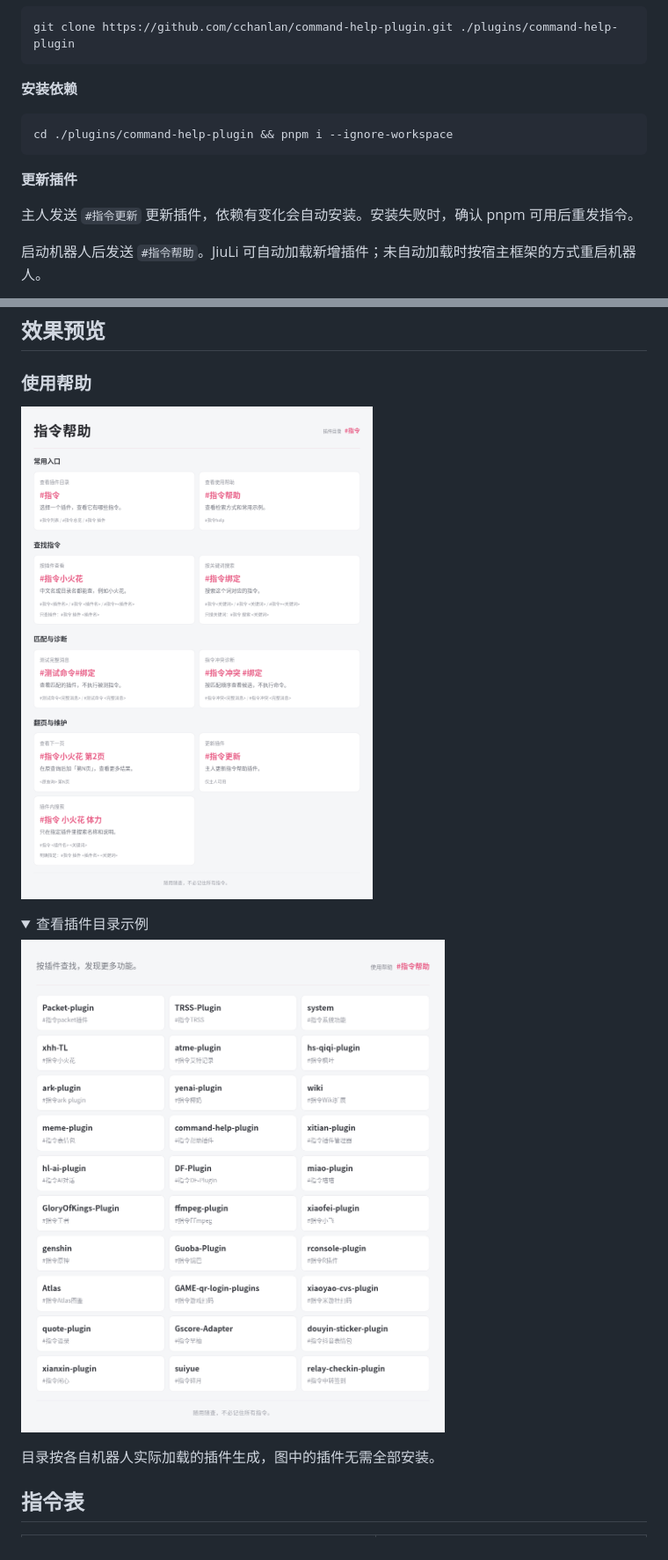
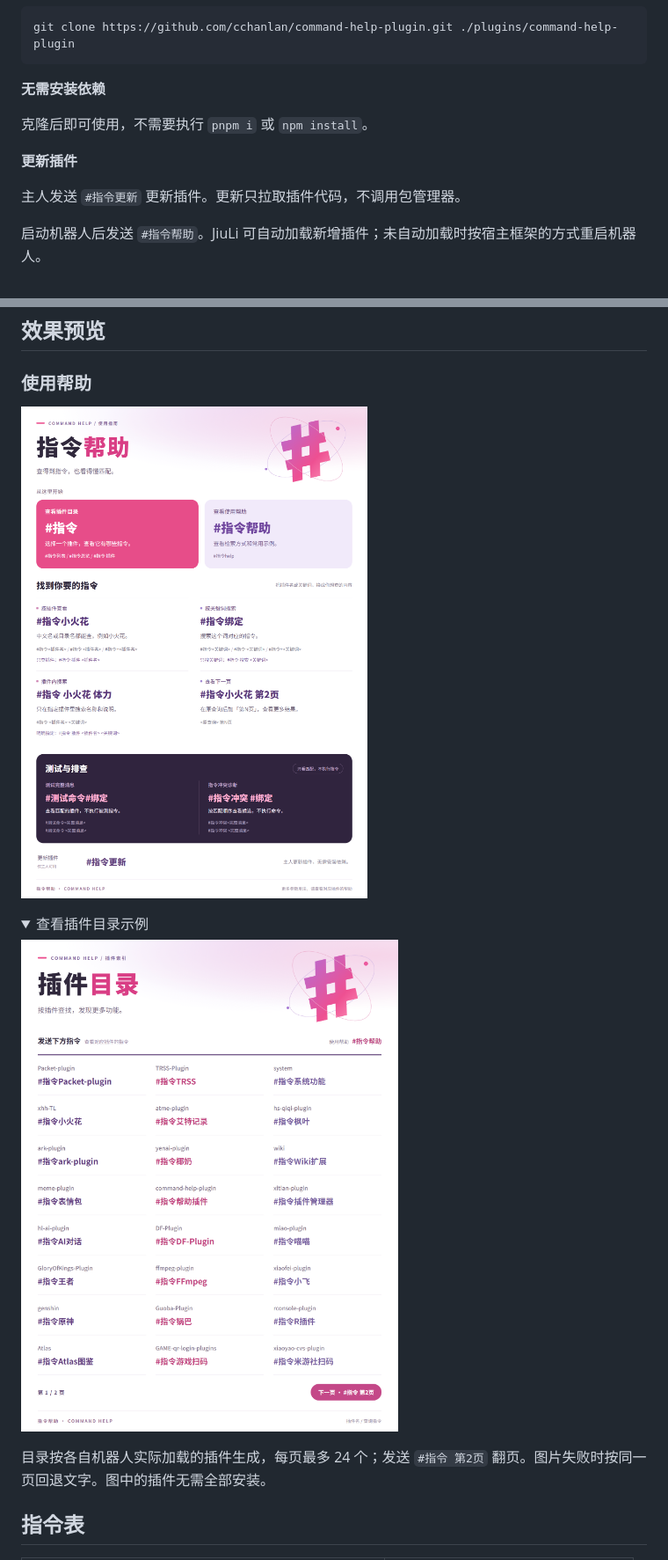
Before and after one commit to cchanlan/command-help-plugin, a Markdown page: README.md, 2 parts joined by grey strips. Shown at 88% size. Rendered like a GitHub page; pictures changed too: docs/images/directory.png, docs/images/help.png; folded sections open.

````diff
--- a/README.md
+++ b/README.md
@@ -36,15 +36,13 @@ git clone https://gitee.com/longhengmu/command-help-plugin.git ./plugins/command
 git clone https://github.com/cchanlan/command-help-plugin.git ./plugins/command-help-plugin
 ```
 
-**安装依赖**
+**无需安装依赖**
 
-```sh
-cd ./plugins/command-help-plugin && pnpm i --ignore-workspace
-```
+克隆后即可使用，不需要执行 `pnpm i` 或 `npm install`。
 
 **更新插件**
 
-主人发送 `#指令更新` 更新插件，依赖有变化会自动安装。安装失败时，确认 pnpm 可用后重发指令。
+主人发送 `#指令更新` 更新插件。更新只拉取插件代码，不调用包管理器。
 
 启动机器人后发送 `#指令帮助`。JiuLi 可自动加载新增插件；未自动加载时按宿主框架的方式重启机器人。
 
@@ -78,7 +76,7 @@ cd ./plugins/command-help-plugin && pnpm i --ignore-workspace
 
 </details>
 
-目录按各自机器人实际加载的插件生成，图中的插件无需全部安装。
+目录按各自机器人实际加载的插件生成，每页最多 24 个；发送 `#指令 第2页` 翻页。图片失败时按同一页回退文字。图中的插件无需全部安装。
 
 ## 指令表
 
````
Also changed, not shown: other parts of README.md (+7 -3 lines), 14 other files.
